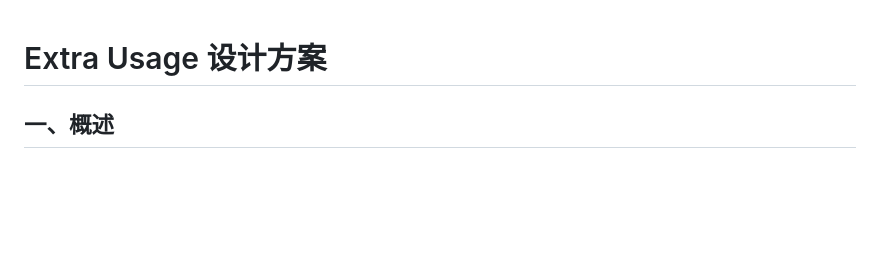
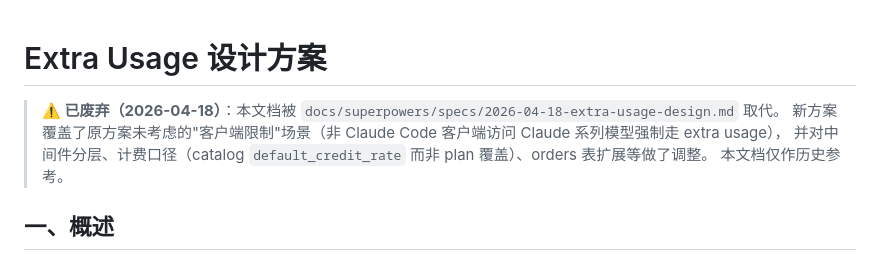
Before and after one commit to modelserver/modelserver, a Markdown page: docs/design-extra-usage.md, the part around the change. GitHub-like rendering; blank space fills up the shorter version.

Commit message:
docs: extra usage design (subscription vs pay-per-use)
New spec at docs/superpowers/specs/2026-04-18-extra-usage-design.md covering two
triggers for extra usage: (a) credit-rule rate-limit hit, and (b) non-Claude-Code
clients accessing Anthropic-published models. Classic RPM/TPM remain hard limits.
Billing uses catalog default_credit_rate (= official API price / 7.5), balance in
CNY fen. Supersedes the 2026-03-21 draft, which is now marked deprecated.

```diff
--- a/docs/design-extra-usage.md
+++ b/docs/design-extra-usage.md
@@ -1,4 +1,9 @@
 # Extra Usage 设计方案
+
+> **⚠️ 已废弃（2026-04-18）**：本文档被 `docs/superpowers/specs/2026-04-18-extra-usage-design.md` 取代。
+> 新方案覆盖了原方案未考虑的"客户端限制"场景（非 Claude Code 客户端访问 Claude 系列模型强制走 extra usage），
+> 并对中间件分层、计费口径（catalog `default_credit_rate` 而非 plan 覆盖）、orders 表扩展等做了调整。
+> 本文档仅作历史参考。
 
 ## 一、概述
 
```
Also changed, not shown: 1 other file.
